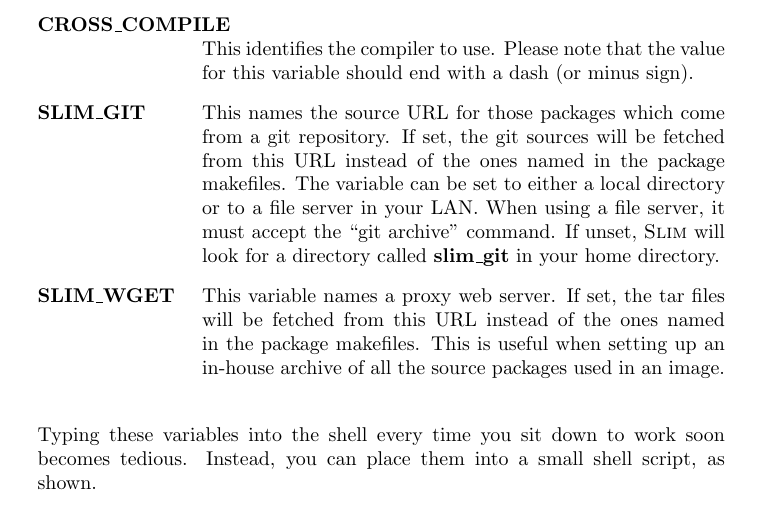
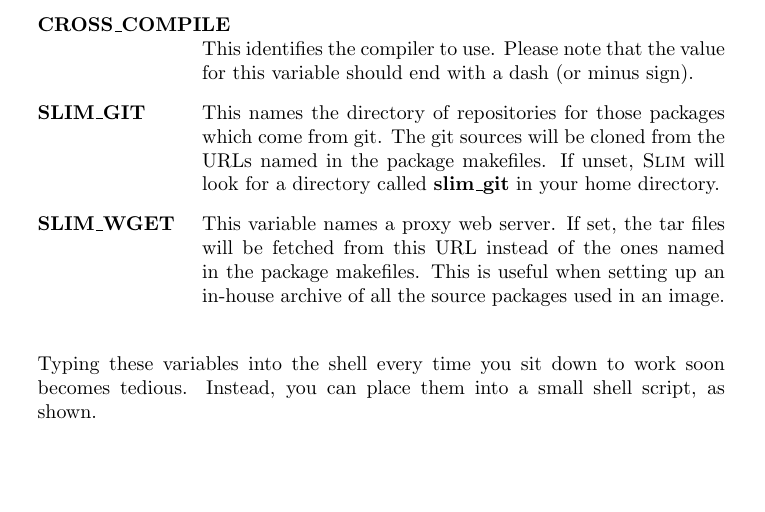
Before and after one commit to richardcochran/slim, a LaTeX document (doc/slim.tex): part of page 8 of 16, cut so that both start at the same text, the shorter picture padded with empty space. Compiled offline with pdfLaTeX.

Commit message:
Never attempt git archive from a remote URL.
Git has removed the ability to fetch an archive using a SHA as the
reference.

    https://raw.githubusercontent.com/gitster/git/master/Documentation/RelNotes/1.7.8.1.txt

This patch changes the fetching to code to always use a local
repository.

Signed-off-by: Richard Cochran <richardcochran@gmail.com>

```diff
--- a/doc/slim.tex
+++ b/doc/slim.tex
@@ -339,13 +339,10 @@ git clone git://github.com/richardcochran/slim.git
       for this variable should end with a dash (or minus sign).
 
     \item[SLIM\_GIT]
-      This names the source URL for those packages which come from a
-      git repository. If set, the git sources will be fetched from
-      this URL instead of the ones named in the package makefiles.
-      The variable can be set to either a local directory or to a file
-      server in your LAN. When using a file server, it must accept the
-      ``git archive'' command.  If unset, \slim will look for a
-      directory called {\fw slim\_git} in your home directory.
+      This names the directory of repositories for those packages
+      which come from git.  The git sources will be cloned from the
+      URLs named in the package makefiles.  If unset, \slim will look
+      for a directory called {\fw slim\_git} in your home directory.
 
     \item[SLIM\_WGET]
       This variable names a proxy web server. If set, the tar files
```
Also changed, not shown: 1 other file.
